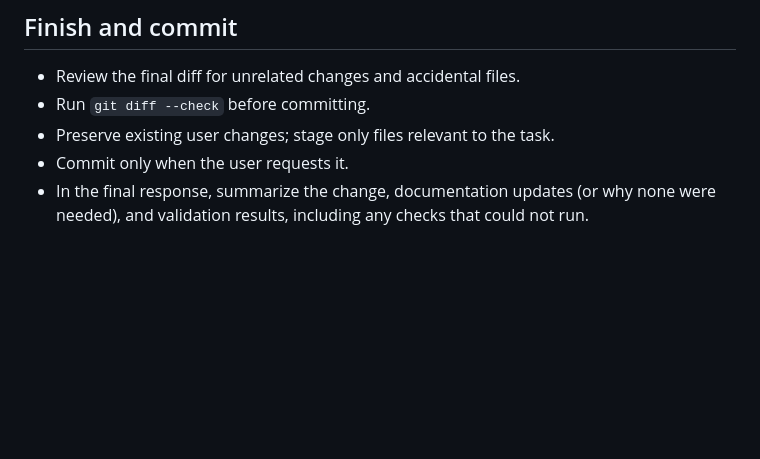
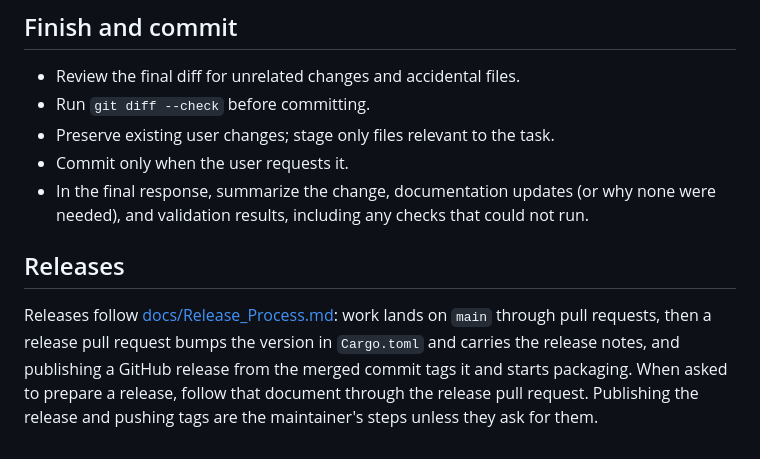
Before and after one commit to BlakeGardner/Keyloom, a Markdown page: AGENTS.md, the part around the change. Drawn GitHub-style; blank space fills up the shorter version.

```diff
--- a/AGENTS.md
+++ b/AGENTS.md
@@ -110,3 +110,13 @@ documentation diff and run `git diff --check`; Rust checks are not needed.
 - In the final response, summarize the change, documentation updates (or
   why none were needed), and validation results, including any checks that
   could not run.
+
+## Releases
+
+Releases follow [docs/Release_Process.md](docs/Release_Process.md): work
+lands on `main` through pull requests, then a release pull request bumps
+the version in `Cargo.toml` and carries the release notes, and
+publishing a GitHub release from the merged commit tags it and starts
+packaging. When asked to prepare a release, follow that document through
+the release pull request. Publishing the release and pushing tags are
+the maintainer's steps unless they ask for them.
```
Also changed, not shown: docs/Release_Process.md (added, +145 -0 lines).
